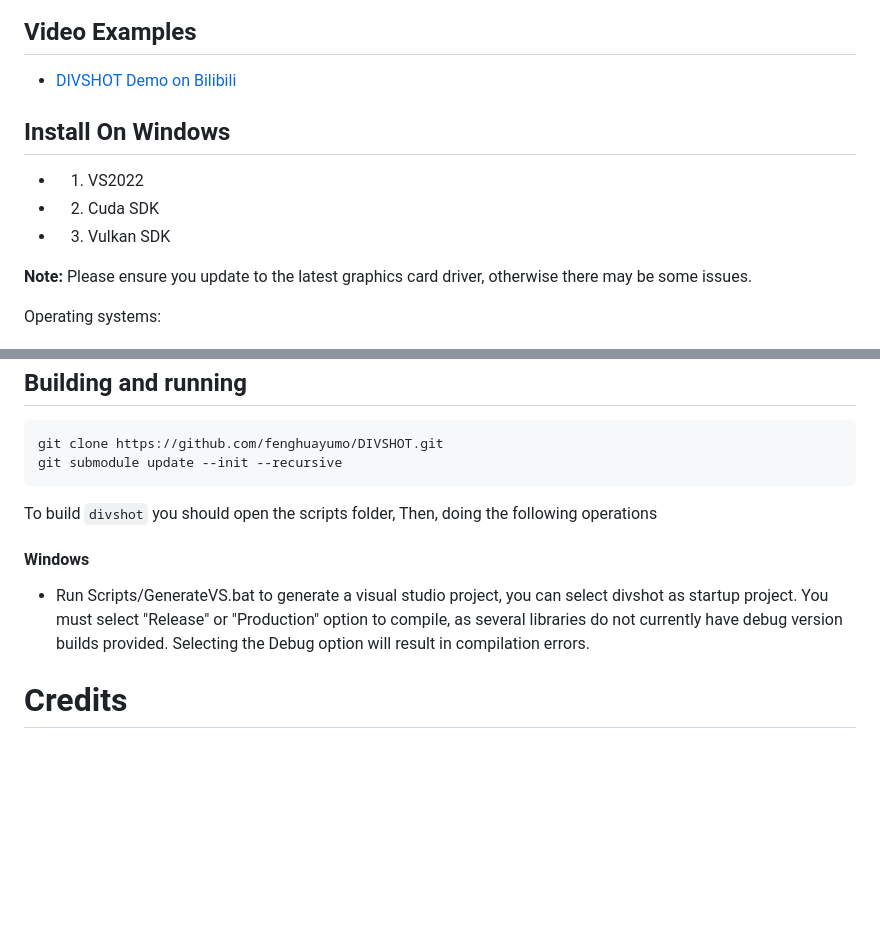
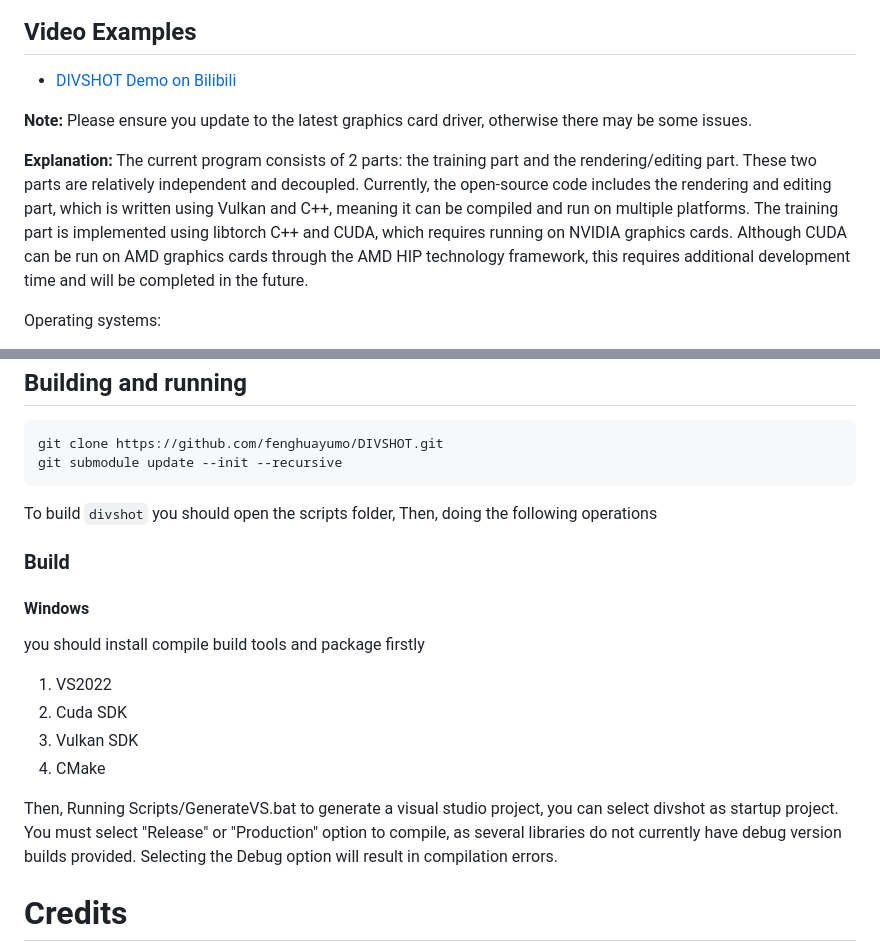
Before and after one commit to fenghuayumo/DIVSHOT, a Markdown page: README.md, 2 parts joined by grey strips. Rendered like a GitHub page; blank space fills up the shorter version.

```diff
--- a/README.md
+++ b/README.md
@@ -23,12 +23,10 @@ It originated from a 2023 paper [gaussian-splatting](https://github.com/graphdec
 ## Video Examples
 - [DIVSHOT Demo on Bilibili](https://www.bilibili.com/video/BV1KEsZzXEPd/?spm_id_from=333.1387.homepage.video_card.click)
 
-## Install On Windows
-* 1. VS2022
-* 2. Cuda SDK
-* 3. Vulkan SDK
 <!-- * 4. Python3 -->
 **Note:** Please ensure you update to the latest graphics card driver, otherwise there may be some issues.
+
+**Explanation:** The current program consists of 2 parts: the training part and the rendering/editing part. These two parts are relatively independent and decoupled. Currently, the open-source code includes the rendering and editing part, which is written using Vulkan and C++, meaning it can be compiled and run on multiple platforms. The training part is implemented using libtorch C++ and CUDA, which requires running on NVIDIA graphics cards. Although CUDA can be run on AMD graphics cards through the AMD HIP technology framework, this requires additional development time and will be completed in the future.
 
 Operating systems:
 
@@ -60,8 +58,15 @@ git submodule update --init --recursive
 
 To build `divshot` you should open the scripts folder, Then, doing the following operations
 
+### Build
 #### Windows
-* Run Scripts/GenerateVS.bat to generate a visual studio project, you can select divshot as startup project. You must select "Release" or "Production" option to compile, as several libraries do not currently have debug version builds provided. Selecting the Debug option will result in compilation errors.
+you should install compile build tools and package firstly
+1. VS2022
+2. Cuda SDK
+3. Vulkan SDK
+4. CMake
+
+Then, Running Scripts/GenerateVS.bat to generate a visual studio project, you can select divshot as startup project. You must select "Release" or "Production" option to compile, as several libraries do not currently have debug version builds provided. Selecting the Debug option will result in compilation errors.
 
 
 # Credits
```
Also changed, not shown: docs/userGuide.md (+1 -1 lines).
